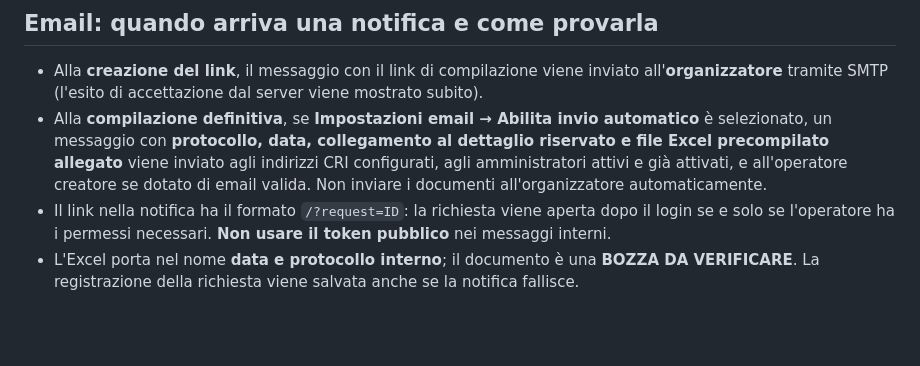
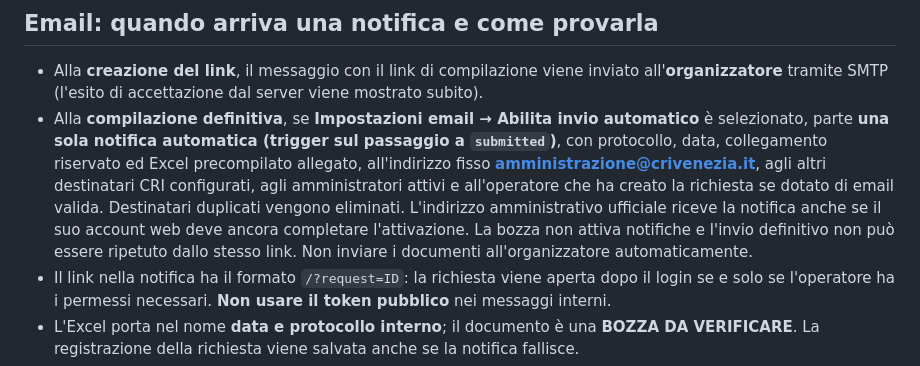
Before and after one commit to loprex/cri-richieste-sanitarie, a Markdown page: README.md, the part around the change. Rendered like a GitHub page; blank space fills up the shorter version.

Commit message:
Document one-shot CRI email notification trigger and mandatory administrative recipient

```diff
--- a/README.md
+++ b/README.md
@@ -31,7 +31,7 @@ Applicazione **indipendente da LOPREXAPP**. Accesso multiutente, link casuale pe
 
 ## Email: quando arriva una notifica e come provarla
 - Alla **creazione del link**, il messaggio con il link di compilazione viene inviato all'**organizzatore** tramite SMTP (l'esito di accettazione dal server viene mostrato subito).
-- Alla **compilazione definitiva**, se **Impostazioni email → Abilita invio automatico** è selezionato, un messaggio con **protocollo, data, collegamento al dettaglio riservato e file Excel precompilato allegato** viene inviato agli indirizzi CRI configurati, agli amministratori attivi e già attivati, e all'operatore creatore se dotato di email valida. Non inviare i documenti all'organizzatore automaticamente.
+- Alla **compilazione definitiva**, se **Impostazioni email → Abilita invio automatico** è selezionato, parte **una sola notifica automatica (trigger sul passaggio a `submitted`)**, con protocollo, data, collegamento riservato ed Excel precompilato allegato, all'indirizzo fisso **amministrazione@crivenezia.it**, agli altri destinatari CRI configurati, agli amministratori attivi e all'operatore che ha creato la richiesta se dotato di email valida. Destinatari duplicati vengono eliminati. L'indirizzo amministrativo ufficiale riceve la notifica anche se il suo account web deve ancora completare l'attivazione. La bozza non attiva notifiche e l'invio definitivo non può essere ripetuto dallo stesso link. Non inviare i documenti all'organizzatore automaticamente.
 - Il link nella notifica ha il formato `/?request=ID`: la richiesta viene aperta dopo il login se e solo se l'operatore ha i permessi necessari. **Non usare il token pubblico** nei messaggi interni.
 - L'Excel porta nel nome **data e protocollo interno**; il documento è una **BOZZA DA VERIFICARE**. La registrazione della richiesta viene salvata anche se la notifica fallisce.
 - Il blocco di invio ora mostra e memorizza motivazioni sintetiche: `disabled`, `no_recipients`, `smtp_not_configured`, `smtp_send_failed`, `excel_generation_failed`. Sono visibili nell'elenco e nel dettaglio.
```
